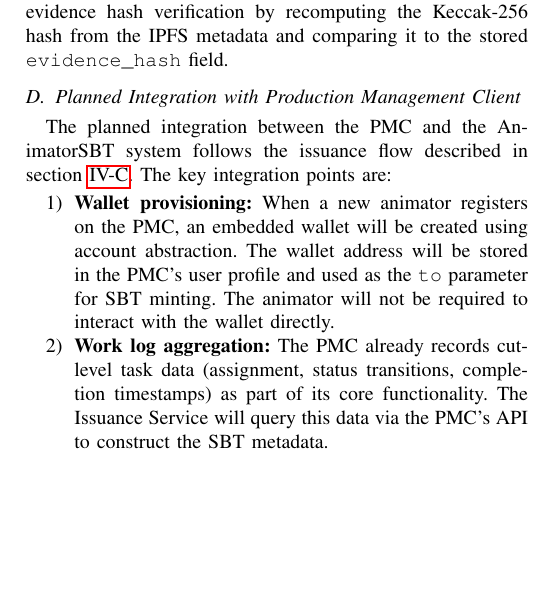
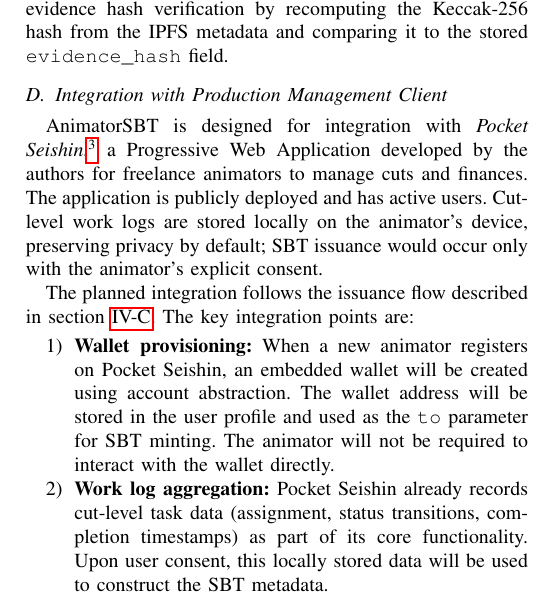
Before and after one commit to TakatoPhy/animator-sbt-paper, a LaTeX paper (paper/main.tex, which reads paper/sections/05_implementation.tex): part of one column of page 8 of 13, cut so that both start at the same text, the shorter picture padded with empty space. Compiled offline with pdfLaTeX.

Commit message:
Update PMC section: reference Pocket Seishin as existing deployed app
The integration target is now identified as Pocket Seishin, a publicly
deployed PWA for freelance animators developed by the authors, with
active users and local-first cut management.

Co-Authored-By: Claude Opus 4.6 <noreply@anthropic.com>

```diff
--- a/paper/sections/05_implementation.tex
+++ b/paper/sections/05_implementation.tex
@@ -179,23 +179,35 @@ the Keccak-256 hash from the IPFS metadata and comparing it
 to the stored \texttt{evidence\_hash} field.
 
 % ----- 5.4 Integration with Production Management Client -----
-\subsection{Planned Integration with Production Management Client}
+\subsection{Integration with Production Management Client}
 \label{subsec:integration}
 
-The planned integration between the PMC and the AnimatorSBT system
-follows the issuance flow described in \cref{subsec:flow}.
+AnimatorSBT is designed for integration with
+\textit{Pocket Seishin},\footnote{Available
+at \url{https://pocket-seishin.vercel.app}.}
+a Progressive Web Application developed by the authors
+for freelance animators to manage cuts and finances.
+The application is publicly deployed and has active users.
+Cut-level work logs are stored locally on the animator's device,
+preserving privacy by default;
+SBT issuance would occur only with the animator's explicit consent.
+
+The planned integration follows the issuance flow
+described in \cref{subsec:flow}.
 The key integration points are:
 
 \begin{enumerate}
   \item \textbf{Wallet provisioning:}
-    When a new animator registers on the PMC, an embedded wallet will be created
-    using account abstraction. The wallet address will be stored in the PMC's
-    user profile and used as the \texttt{to} parameter for SBT minting.
+    When a new animator registers on Pocket Seishin,
+    an embedded wallet will be created using account abstraction.
+    The wallet address will be stored in the user profile
+    and used as the \texttt{to} parameter for SBT minting.
     The animator will not be required to interact with the wallet directly.
   \item \textbf{Work log aggregation:}
-    The PMC already records cut-level task data (assignment, status transitions,
-    completion timestamps) as part of its core functionality.
-    The Issuance Service will query this data via the PMC's API
+    Pocket Seishin already records cut-level task data
+    (assignment, status transitions, completion timestamps)
+    as part of its core functionality.
+    Upon user consent, this locally stored data will be used
     to construct the SBT metadata.
   \item \textbf{Evidence hash computation:}
     The Issuance Service will compute a Keccak-256 hash of the serialized work log
```
Also changed, not shown: paper/sections/05_implementation.tex (6 more changed lines).
